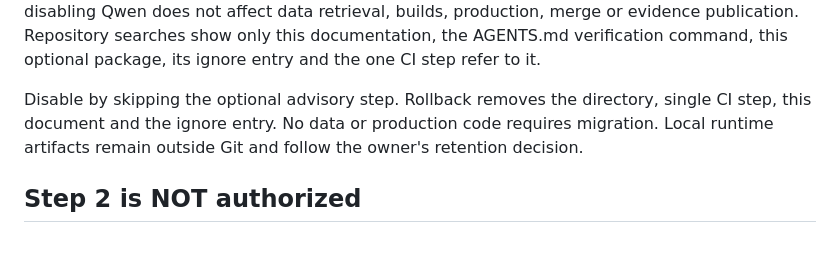
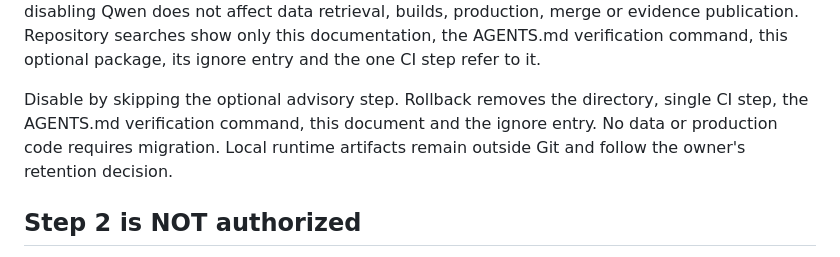
Before and after one commit to k-kopacek/ohvernight, a Markdown page: docs/agent-stack/qwen-research-adapter.md, the part around the change. Rendered like a GitHub page.

Commit message:
docs: include the optional verification command in Qwen rollback

```diff
--- a/docs/agent-stack/qwen-research-adapter.md
+++ b/docs/agent-stack/qwen-research-adapter.md
@@ -544,7 +544,8 @@ its ignore entry and the one CI step
 refer to it.
 
 Disable by skipping the optional advisory step. Rollback removes the directory,
-single CI step, this document and the ignore entry. No data or production code
+single CI step, the AGENTS.md verification command, this document and the ignore
+entry. No data or production code
 requires migration. Local runtime artifacts remain outside Git and follow the
 owner's retention decision.
 
```
Also changed, not shown: 1 other file.
